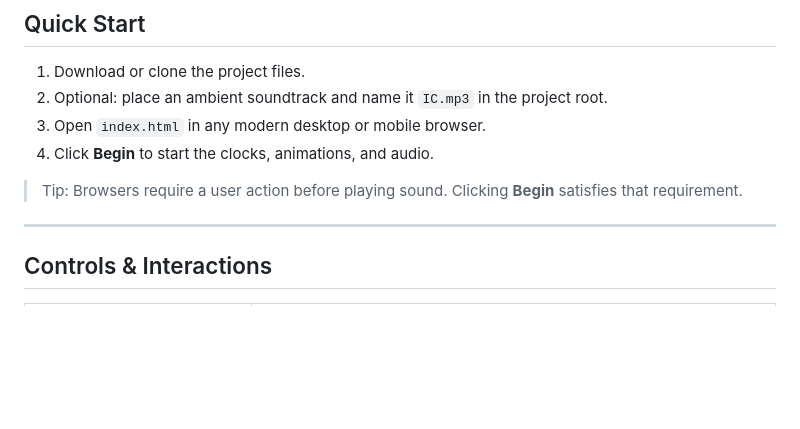
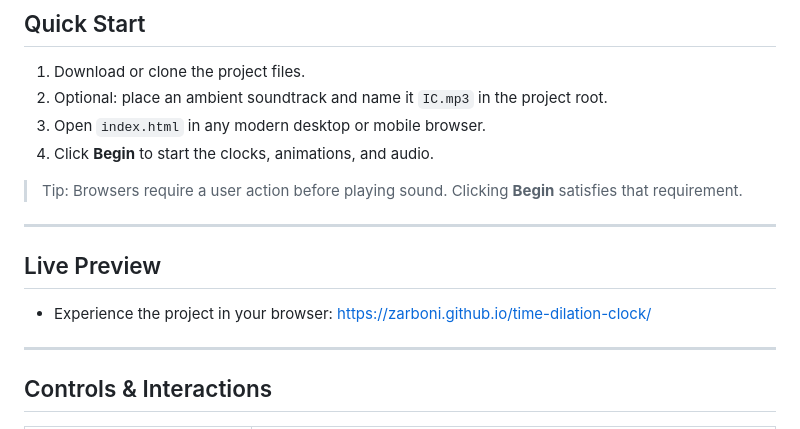
Before and after one commit to Zarboni/time-dilation-clock, a Markdown page: README.md, the part around the change. Drawn GitHub-style; blank space fills up the shorter version.

Commit message:
README updated with live link

```diff
--- a/README.md
+++ b/README.md
@@ -22,6 +22,12 @@ An immersive, browser-based journey into gravitational time dilation inspired by
 4. Click **Begin** to start the clocks, animations, and audio.
 
 > Tip: Browsers require a user action before playing sound. Clicking **Begin** satisfies that requirement.
+
+---
+
+## Live Preview
+
+- Experience the project in your browser: <https://zarboni.github.io/time-dilation-clock/>
 
 ---
 
```
